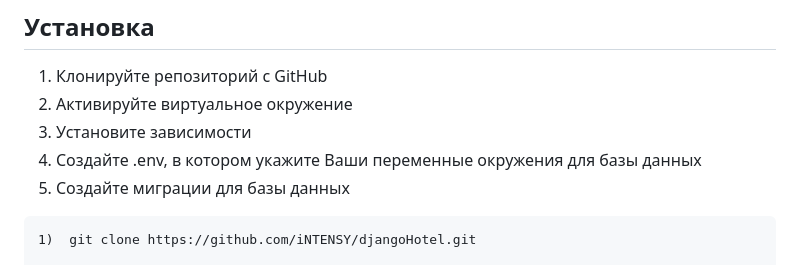
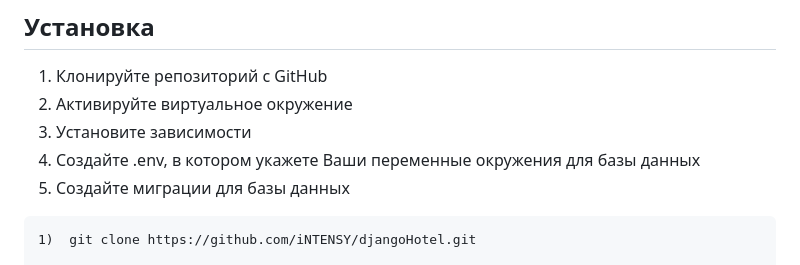
Before and after one commit to iNTENSY/Django-WebHotel, a Markdown page: README.md, the part around the change. GitHub-like rendering.

```diff
--- a/README.md
+++ b/README.md
@@ -40,7 +40,7 @@ Booking Service был создан в рамках тестового зада
 1. Клонируйте репозиторий с GitHub
 2. Активируйте виртуальное окружение
 3. Установите зависимости
-4. Создайте .env, в котором укажите Ваши переменные окружения для базы данных
+4. Создайте .env, в котором укажете Ваши переменные окружения для базы данных
 5. Создайте миграции для базы данных
 
 
```
